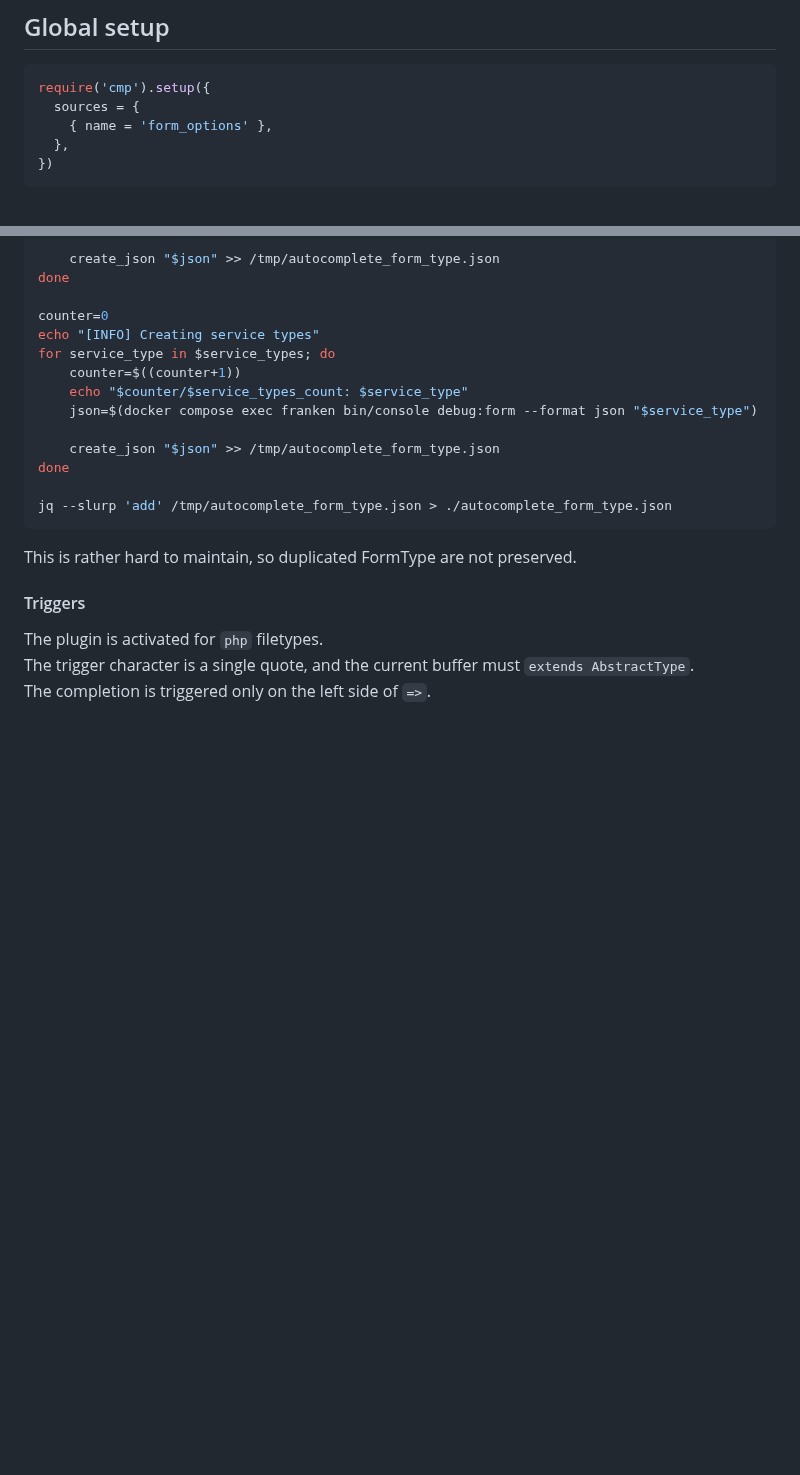
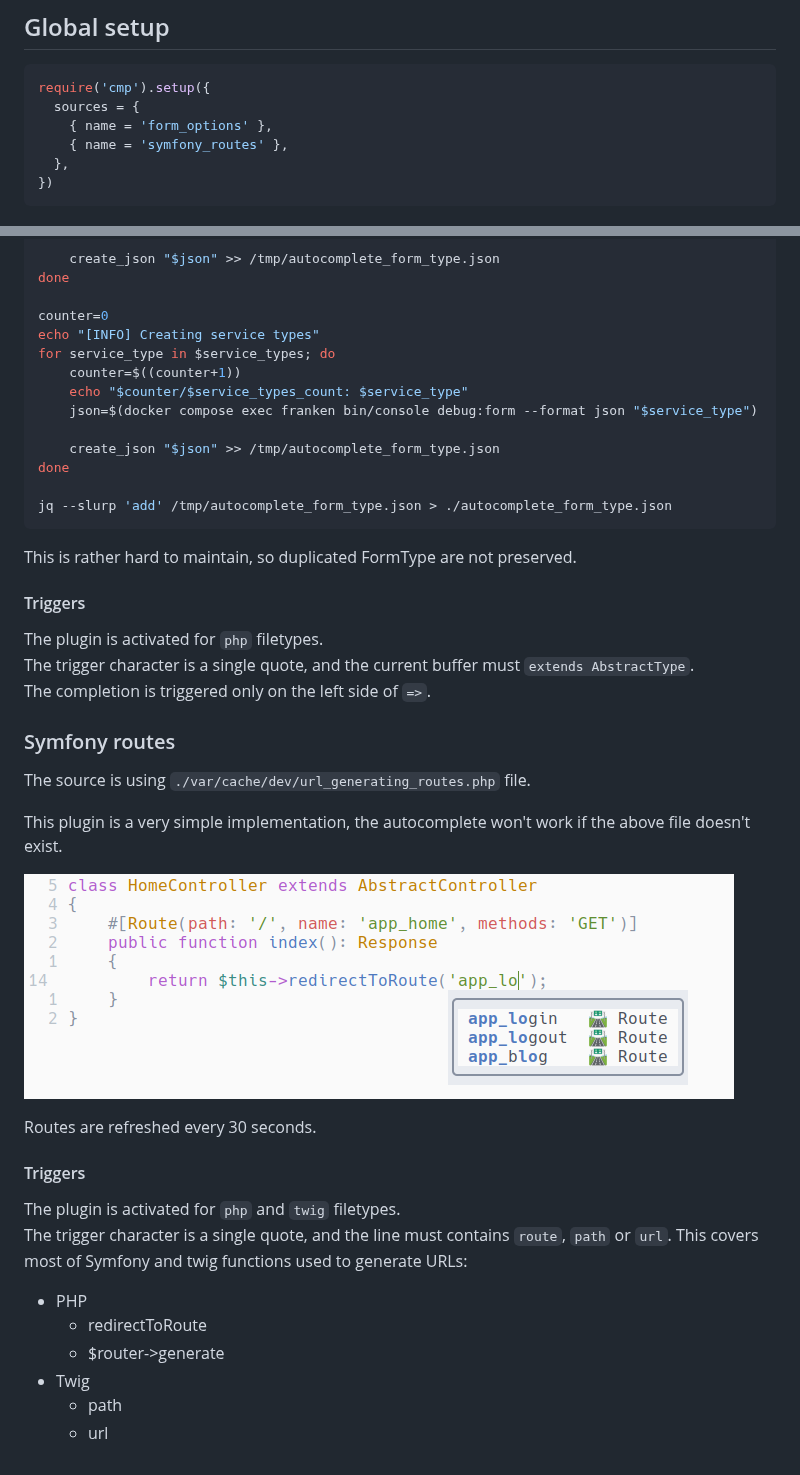
Before and after one commit to thomas-hiron/cmp-symfony, a Markdown page: README.md, 2 parts joined by grey strips. Drawn GitHub-style; pictures changed too: docs/route.png (added); folded sections open; blank space fills up the shorter version.

Commit message:
Migrate cmp-symfony-routes plugin

````diff
--- a/README.md
+++ b/README.md
@@ -14,6 +14,7 @@ Symfony completions.
 require('cmp').setup({
   sources = {
     { name = 'form_options' },
+    { name = 'symfony_routes' },
   },
 })
 ```
@@ -96,3 +97,27 @@ This is rather hard to maintain, so duplicated FormType are not preserved.
 The plugin is activated for `php` filetypes.
 The trigger character is a single quote, and the current buffer must `extends AbstractType`.
 The completion is triggered only on the left side of `=>`.
+
+### Symfony routes
+
+The source is using `./var/cache/dev/url_generating_routes.php` file.
+
+This plugin is a very simple implementation, the autocomplete won't work
+if the above file doesn't exist.
+
+![Autocomplete](./docs/route.png)
+
+Routes are refreshed every 30 seconds.
+
+#### Triggers
+
+The plugin is activated for `php` and `twig` filetypes.
+The trigger character is a single quote, and the line must contains
+`route`, `path` or `url`. This covers most of Symfony and twig
+functions used to generate URLs:
+- PHP
+  - redirectToRoute
+  - $router->generate
+- Twig
+  - path
+  - url
````
Also changed, not shown: 3 other files.
